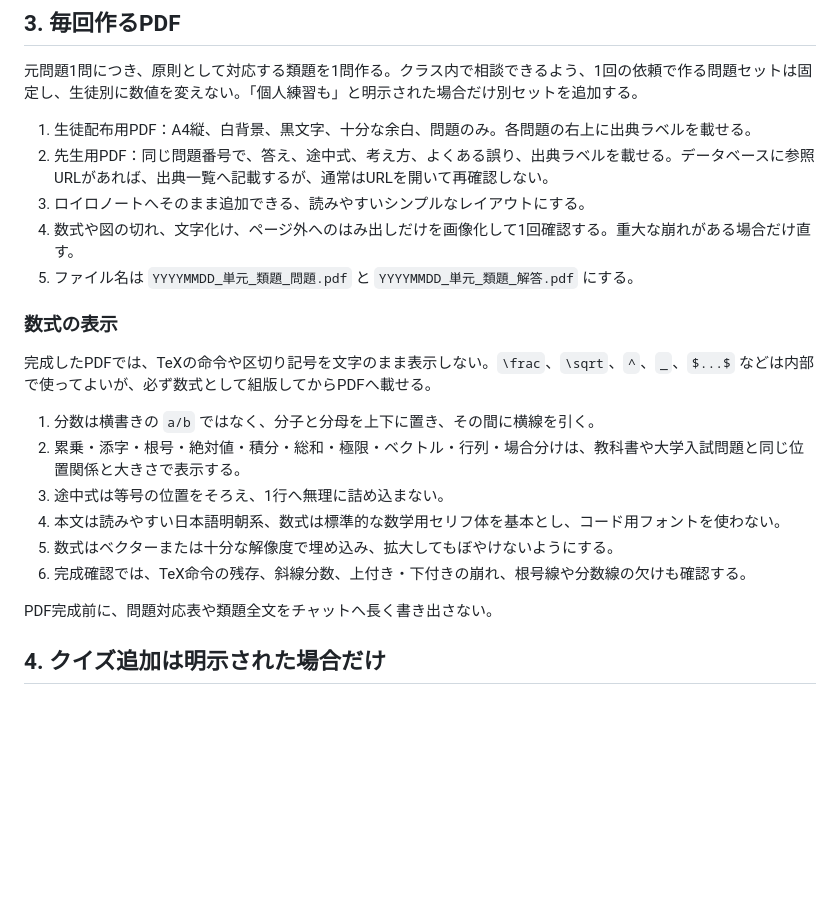
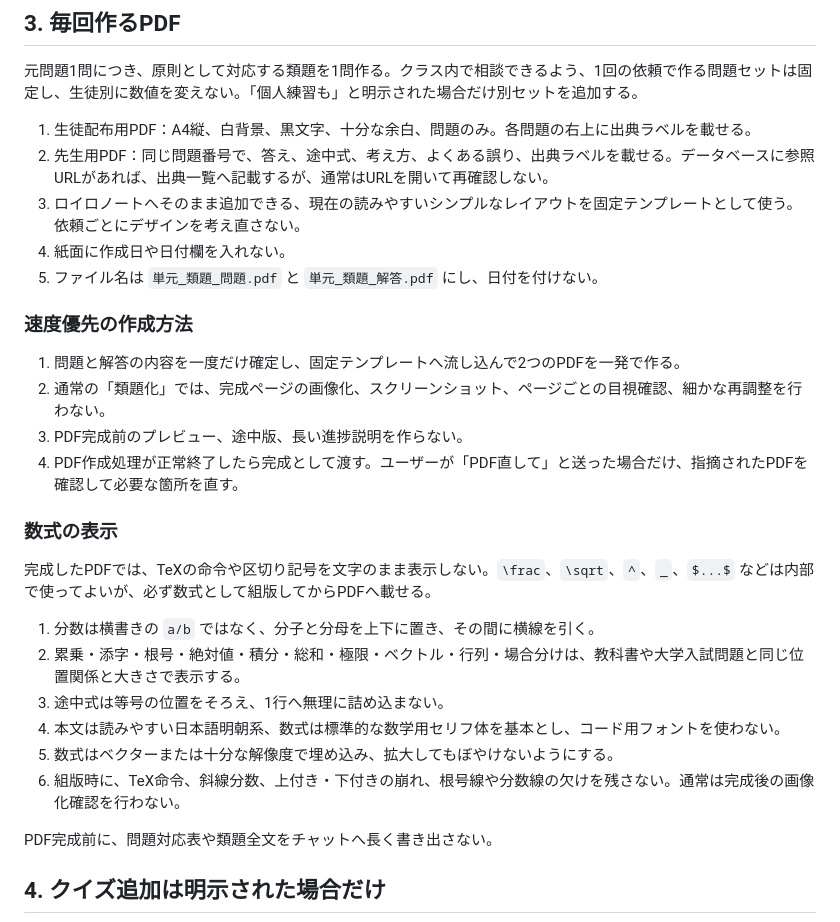
Before and after one commit to kotam913-art/tri-quiz, a Markdown page: chatgpt-project-instructions.md, the part around the change. Rendered like a GitHub page; blank space fills up the shorter version.

Commit message:
類題PDFを速度優先の一発出力へ変更

```diff
--- a/chatgpt-project-instructions.md
+++ b/chatgpt-project-instructions.md
@@ -27,9 +27,16 @@
 
 1. 生徒配布用PDF：A4縦、白背景、黒文字、十分な余白、問題のみ。各問題の右上に出典ラベルを載せる。
 2. 先生用PDF：同じ問題番号で、答え、途中式、考え方、よくある誤り、出典ラベルを載せる。データベースに参照URLがあれば、出典一覧へ記載するが、通常はURLを開いて再確認しない。
-3. ロイロノートへそのまま追加できる、読みやすいシンプルなレイアウトにする。
-4. 数式や図の切れ、文字化け、ページ外へのはみ出しだけを画像化して1回確認する。重大な崩れがある場合だけ直す。
-5. ファイル名は `YYYYMMDD_単元_類題_問題.pdf` と `YYYYMMDD_単元_類題_解答.pdf` にする。
+3. ロイロノートへそのまま追加できる、現在の読みやすいシンプルなレイアウトを固定テンプレートとして使う。依頼ごとにデザインを考え直さない。
+4. 紙面に作成日や日付欄を入れない。
+5. ファイル名は `単元_類題_問題.pdf` と `単元_類題_解答.pdf` にし、日付を付けない。
+
+### 速度優先の作成方法
+
+1. 問題と解答の内容を一度だけ確定し、固定テンプレートへ流し込んで2つのPDFを一発で作る。
+2. 通常の「類題化」では、完成ページの画像化、スクリーンショット、ページごとの目視確認、細かな再調整を行わない。
+3. PDF完成前のプレビュー、途中版、長い進捗説明を作らない。
+4. PDF作成処理が正常終了したら完成として渡す。ユーザーが「PDF直して」と送った場合だけ、指摘されたPDFを確認して必要な箇所を直す。
 
 ### 数式の表示
 
@@ -40,7 +47,7 @@
 3. 途中式は等号の位置をそろえ、1行へ無理に詰め込まない。
 4. 本文は読みやすい日本語明朝系、数式は標準的な数学用セリフ体を基本とし、コード用フォントを使わない。
 5. 数式はベクターまたは十分な解像度で埋め込み、拡大してもぼやけないようにする。
-6. 完成確認では、TeX命令の残存、斜線分数、上付き・下付きの崩れ、根号線や分数線の欠けも確認する。
+6. 組版時に、TeX命令、斜線分数、上付き・下付きの崩れ、根号線や分数線の欠けを残さない。通常は完成後の画像化確認を行わない。
 
 PDF完成前に、問題対応表や類題全文をチャットへ長く書き出さない。
 
```
